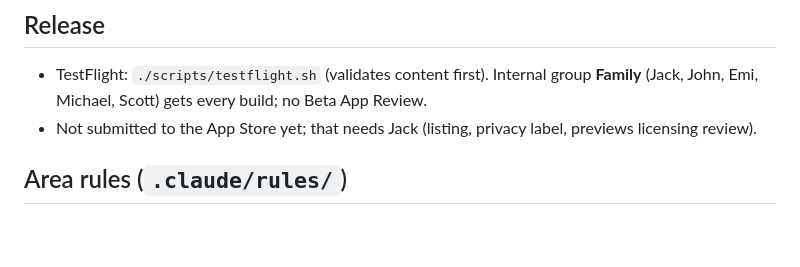
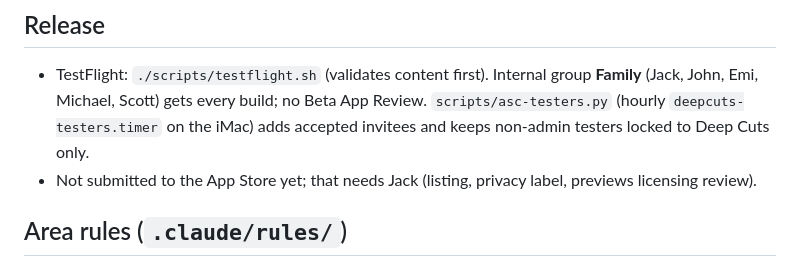
Before and after one commit to jackwallner/deepcuts, a Markdown page: AGENTS.md, the part around the change. GitHub-like rendering; blank space fills up the shorter version.

Commit message:
docs: note the hourly tester sync
Claude-Session: https://claude.ai/code/session_01UmbEEaAUj3w4DP76hEYHxZ

```diff
--- a/AGENTS.md
+++ b/AGENTS.md
@@ -64,6 +64,8 @@ A wrong question also gets its fix published live (`scripts/content-remote.py pu
 ## Release
 - TestFlight: `./scripts/testflight.sh` (validates content first). Internal group **Family**
   (Jack, John, Emi, Michael, Scott) gets every build; no Beta App Review.
+  `scripts/asc-testers.py` (hourly `deepcuts-testers.timer` on the iMac) adds accepted invitees and keeps
+  non-admin testers locked to Deep Cuts only.
 - Not submitted to the App Store yet; that needs Jack (listing, privacy label, previews licensing review).
 
 ## Area rules (`.claude/rules/`)
```
